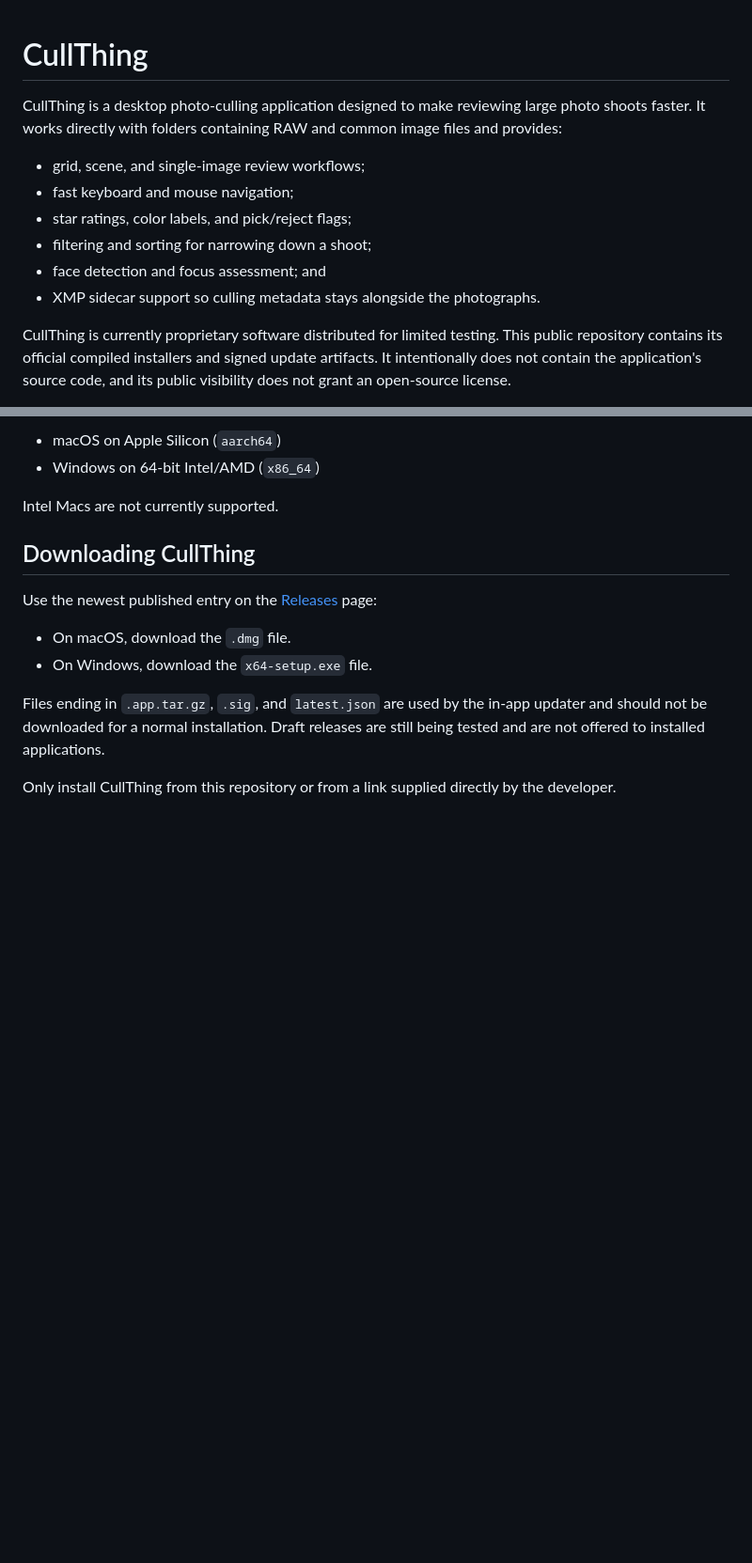
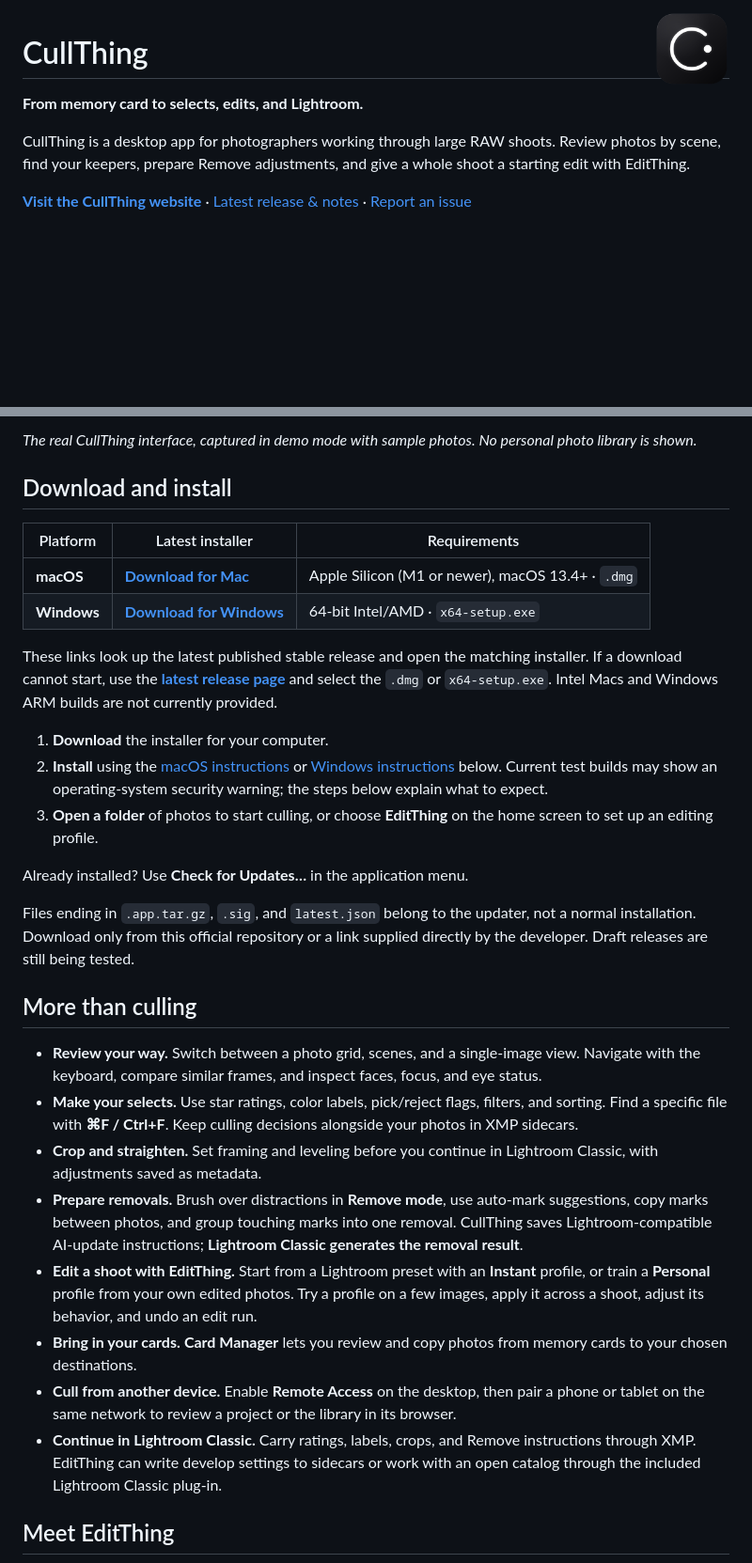
Before and after one commit to andrei930/cullthing-releases, a Markdown page: README.md, 2 parts joined by grey strips. Shown at 94% size. Rendered like a GitHub page; pictures changed too: docs/assets/cullthing-icon.png (added); blank space fills up the shorter version.

Commit message:
Introduce CullThing features, installers, and public landing page

```diff
--- a/README.md
+++ b/README.md
@@ -1,18 +1,10 @@
+<img src="docs/assets/cullthing-icon.png" alt="" width="80" align="right">
+
 # CullThing
 
-CullThing is a desktop photo-culling application designed to make reviewing
-large photo shoots faster. It works directly with folders containing RAW and
-common image files and provides:
+**From memory card to selects, edits, and Lightroom.**
 
-- grid, scene, and single-image review workflows;
-- fast keyboard and mouse navigation;
-- star ratings, color labels, and pick/reject flags;
-- filtering and sorting for narrowing down a shoot;
-- face detection and focus assessment; and
-- XMP sidecar support so culling metadata stays alongside the photographs.
+CullThing is a desktop app for photographers working through large RAW shoots. Review photos by scene, find your keepers, prepare Remove adjustments, and give a whole shoot a starting edit with EditThing.
 
-CullThing is currently proprietary software distributed for limited testing.
-This public repository contains its official compiled installers and signed
-update artifacts. It intentionally does not contain the application's source
-code, and its public visibility does not grant an open-source license.
+**[Visit the CullThing website](https://andrei930.github.io/cullthing-releases/)** · [Latest release & notes](https://github.com/andrei930/cullthing-releases/releases/latest) · [Report an issue](https://github.com/andrei930/cullthing-releases/issues)
 
@@ -20,20 +12,33 @@ code, and its public visibility does not grant an open-source license.
 
-- macOS on Apple Silicon (`aarch64`)
-- Windows on 64-bit Intel/AMD (`x86_64`)
+_The real CullThing interface, captured in demo mode with sample photos. No personal photo library is shown._
 
-Intel Macs are not currently supported.
+## Download and install
 
-## Downloading CullThing
+| Platform    | Latest installer                                                                                      | Requirements                                      |
+| ----------- | ----------------------------------------------------------------------------------------------------- | ------------------------------------------------- |
+| **macOS**   | **[Download for Mac](https://andrei930.github.io/cullthing-releases/download/?platform=macos)**       | Apple Silicon (M1 or newer), macOS 13.4+ · `.dmg` |
+| **Windows** | **[Download for Windows](https://andrei930.github.io/cullthing-releases/download/?platform=windows)** | 64-bit Intel/AMD · `x64-setup.exe`                |
 
-Use the newest published entry on the
-[Releases](https://github.com/andrei930/cullthing-releases/releases) page:
+These links look up the latest published stable release and open the matching installer. If a download cannot start, use the **[latest release page](https://github.com/andrei930/cullthing-releases/releases/latest)** and select the `.dmg` or `x64-setup.exe`. Intel Macs and Windows ARM builds are not currently provided.
 
-- On macOS, download the `.dmg` file.
-- On Windows, download the `x64-setup.exe` file.
+1. **Download** the installer for your computer.
+2. **Install** using the [macOS instructions](#installing-on-macos) or [Windows instructions](#installing-on-windows) below. Current test builds may show an operating-system security warning; the steps below explain what to expect.
+3. **Open a folder** of photos to start culling, or choose **EditThing** on the home screen to set up an editing profile.
 
-Files ending in `.app.tar.gz`, `.sig`, and `latest.json` are used by the
-in-app updater and should not be downloaded for a normal installation. Draft
-releases are still being tested and are not offered to installed applications.
+Already installed? Use **Check for Updates…** in the application menu.
 
-Only install CullThing from this repository or from a link supplied directly
-by the developer.
+Files ending in `.app.tar.gz`, `.sig`, and `latest.json` belong to the updater, not a normal installation. Download only from this official repository or a link supplied directly by the developer. Draft releases are still being tested.
+
+## More than culling
+
+- **Review your way.** Switch between a photo grid, scenes, and a single-image view. Navigate with the keyboard, compare similar frames, and inspect faces, focus, and eye status.
+- **Make your selects.** Use star ratings, color labels, pick/reject flags, filters, and sorting. Find a specific file with **⌘F / Ctrl+F**. Keep culling decisions alongside your photos in XMP sidecars.
+- **Crop and straighten.** Set framing and leveling before you continue in Lightroom Classic, with adjustments saved as metadata.
+- **Prepare removals.** Brush over distractions in **Remove mode**, use auto-mark suggestions, copy marks between photos, and group touching marks into one removal. CullThing saves Lightroom-compatible AI-update instructions; **Lightroom Classic generates the removal result**.
+- **Edit a shoot with EditThing.** Start from a Lightroom preset with an **Instant** profile, or train a **Personal** profile from your own edited photos. Try a profile on a few images, apply it across a shoot, adjust its behavior, and undo an edit run.
+- **Bring in your cards.** **Card Manager** lets you review and copy photos from memory cards to your chosen destinations.
+- **Cull from another device.** Enable **Remote Access** on the desktop, then pair a phone or tablet on the same network to review a project or the library in its browser.
+- **Continue in Lightroom Classic.** Carry ratings, labels, crops, and Remove instructions through XMP. EditThing can write develop settings to sidecars or work with an open catalog through the included Lightroom Classic plug-in.
+
+## Meet EditThing
+
```
Also changed, not shown: other parts of README.md (+12 -1 lines), MAINTENANCE.md (added, +18 -0 lines), docs/assets/editthing-adjustments.png (added), 9 other files.
